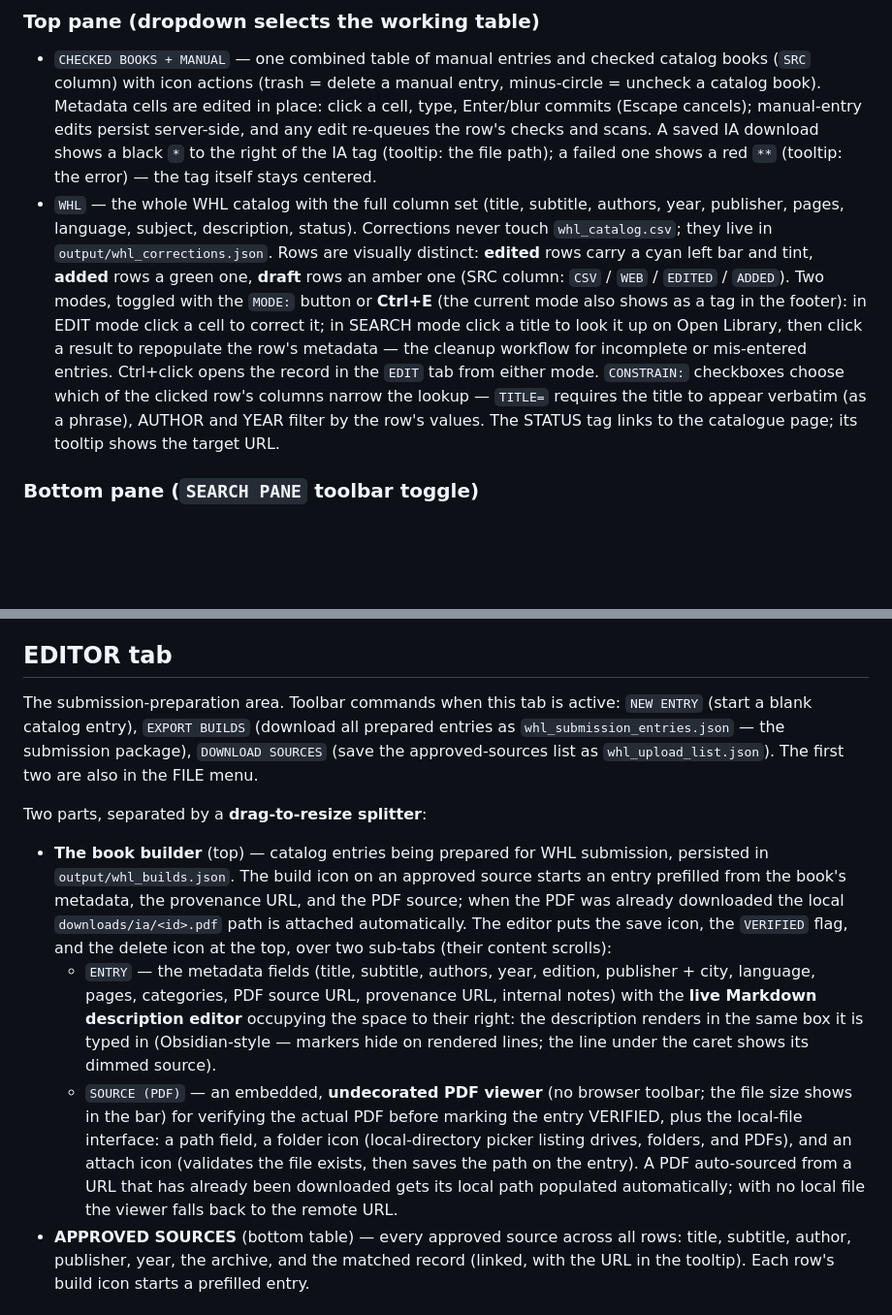
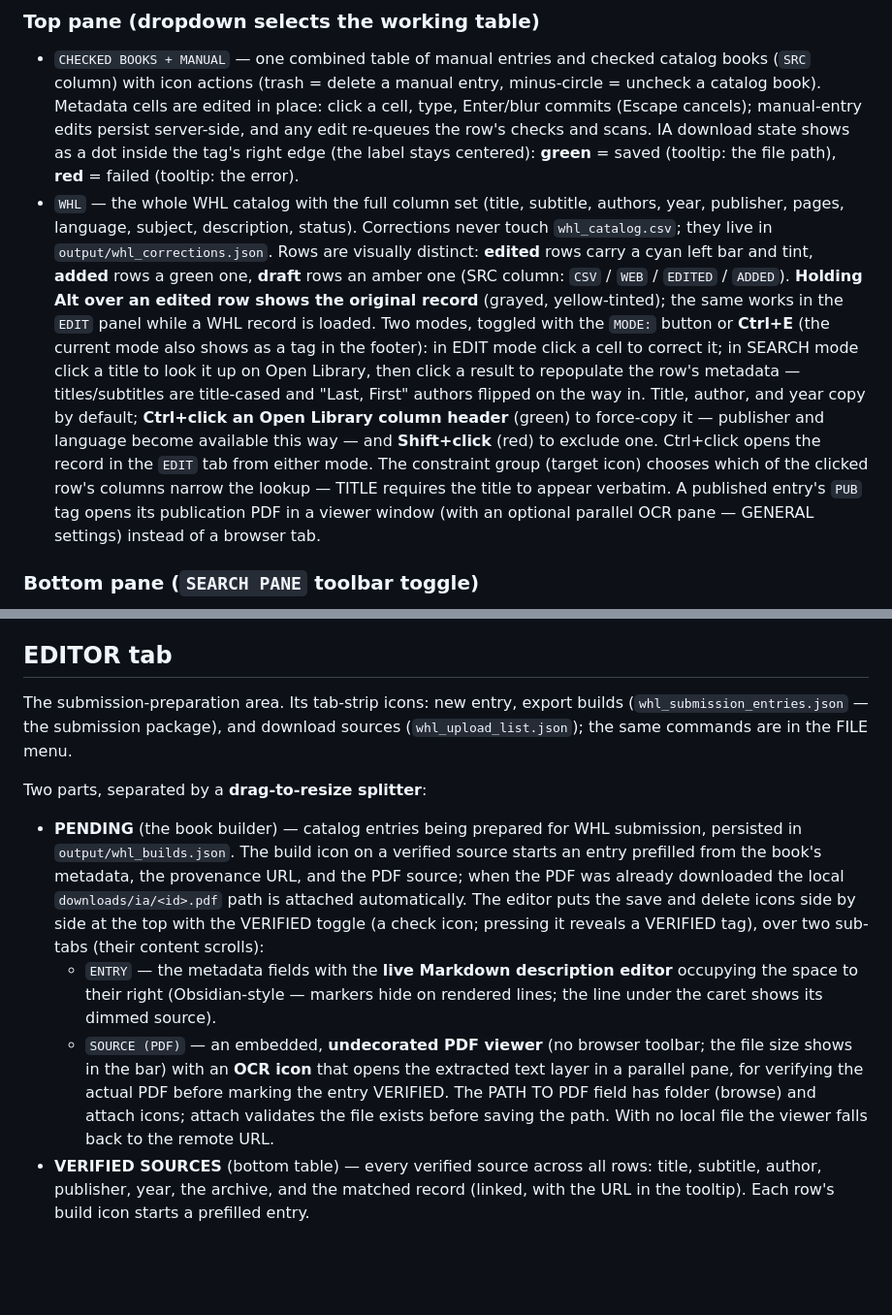
Before and after one commit to maj-6/library-tool, a Markdown page: tools/README.md, 2 parts joined by grey strips. Shown at 97% size. Drawn GitHub-style; blank space fills up the shorter version.

```diff
--- a/tools/README.md
+++ b/tools/README.md
@@ -163,26 +159,32 @@ drives the realtime Open Library query — `[title]` words, `@author`
   manual entry, minus-circle = uncheck a catalog book). Metadata cells are
   edited in place: click a cell, type, Enter/blur commits (Escape
   cancels); manual-entry edits persist server-side, and any edit re-queues
-  the row's checks and scans. A saved IA download shows a black `*` to the
-  right of the IA tag (tooltip: the file path); a failed one shows a red
-  `**` (tooltip: the error) — the tag itself stays centered.
+  the row's checks and scans. IA download state shows as a dot inside the
+  tag's right edge (the label stays centered): **green** = saved (tooltip:
+  the file path), **red** = failed (tooltip: the error).
 - `WHL` — the whole WHL catalog with the full column set (title, subtitle,
   authors, year, publisher, pages, language, subject, description,
   status). Corrections never touch `whl_catalog.csv`; they live in
   `output/whl_corrections.json`. Rows are visually distinct: **edited**
   rows carry a cyan left bar and tint, **added** rows a green one,
   **draft** rows an amber one (SRC column: `CSV` / `WEB` / `EDITED` /
-  `ADDED`).
+  `ADDED`). **Holding Alt over an edited row shows the original record**
+  (grayed, yellow-tinted); the same works in the `EDIT` panel while a WHL
+  record is loaded.
   Two modes, toggled with the `MODE:` button or **Ctrl+E** (the current
   mode also shows as a tag in the footer): in EDIT mode click a cell to
   correct it; in SEARCH mode click a title to look it up on Open Library,
-  then click a result to repopulate the row's metadata — the cleanup
-  workflow for incomplete or mis-entered entries. Ctrl+click opens the
-  record in the `EDIT` tab from either mode. `CONSTRAIN:` checkboxes
-  choose which of the clicked row's columns narrow the lookup — `TITLE=`
-  requires the title to appear verbatim (as a phrase), AUTHOR and YEAR
-  filter by the row's values. The STATUS tag links to the catalogue page;
-  its tooltip shows the target URL.
+  then click a result to repopulate the row's metadata — titles/subtitles
+  are title-cased and "Last, First" authors flipped on the way in. Title,
+  author, and year copy by default; **Ctrl+click an Open Library column
+  header** (green) to force-copy it — publisher and language become
+  available this way — and **Shift+click** (red) to exclude one.
+  Ctrl+click opens the record in the `EDIT` tab from either mode. The
+  constraint group (target icon) chooses which of the clicked row's
+  columns narrow the lookup — TITLE requires the title to appear verbatim.
+  A published entry's `PUB` tag opens its publication PDF in a viewer
+  window (with an optional parallel OCR pane — GENERAL settings) instead
+  of a browser tab.
 
 ### Bottom pane (`SEARCH PANE` toolbar toggle)
 
@@ -260,38 +262,33 @@ runs.
 
 ## EDITOR tab
 
-The submission-preparation area. Toolbar commands when this tab is active:
-`NEW ENTRY` (start a blank catalog entry), `EXPORT BUILDS` (download all
-prepared entries as `whl_submission_entries.json` — the submission
-package), `DOWNLOAD SOURCES` (save the approved-sources list as
-`whl_upload_list.json`). The first two are also in the FILE menu.
+The submission-preparation area. Its tab-strip icons: new entry, export
+builds (`whl_submission_entries.json` — the submission package), and
+download sources (`whl_upload_list.json`); the same commands are in the
+FILE menu.
 
 Two parts, separated by a **drag-to-resize splitter**:
 
-- **The book builder** (top) — catalog entries being prepared for WHL
-  submission, persisted in `output/whl_builds.json`. The build icon on an
-  approved source starts an entry prefilled from the book's metadata, the
+- **PENDING** (the book builder) — catalog entries being prepared for WHL
+  submission, persisted in `output/whl_builds.json`. The build icon on a
+  verified source starts an entry prefilled from the book's metadata, the
   provenance URL, and the PDF source; when the PDF was already downloaded
   the local `downloads/ia/<id>.pdf` path is attached automatically.
-  The editor puts the save icon, the `VERIFIED` flag, and the delete icon
-  at the top, over two sub-tabs (their content scrolls):
-  - `ENTRY` — the metadata fields (title, subtitle, authors, year,
-    edition, publisher + city, language, pages, categories, PDF source
-    URL, provenance URL, internal notes) with the **live Markdown
-    description editor** occupying the space to their right: the
-    description renders in the same box it is typed in (Obsidian-style —
-    markers hide on rendered lines; the line under the caret shows its
-    dimmed source).
+  The editor puts the save and delete icons side by side at the top with
+  the VERIFIED toggle (a check icon; pressing it reveals a VERIFIED tag),
+  over two sub-tabs (their content scrolls):
+  - `ENTRY` — the metadata fields with the **live Markdown description
+    editor** occupying the space to their right (Obsidian-style — markers
+    hide on rendered lines; the line under the caret shows its dimmed
+    source).
   - `SOURCE (PDF)` — an embedded, **undecorated PDF viewer** (no browser
-    toolbar; the file size shows in the bar) for verifying the actual PDF
-    before marking the entry VERIFIED, plus the local-file interface: a
-    path field, a folder icon (local-directory picker listing drives,
-    folders, and PDFs), and an attach icon (validates the file exists,
-    then saves the path on the entry). A PDF auto-sourced from a URL that
-    has already been downloaded gets its local path populated
-    automatically; with no local file the viewer falls back to the remote
-    URL.
-- **APPROVED SOURCES** (bottom table) — every approved source across all
+    toolbar; the file size shows in the bar) with an **OCR icon** that
+    opens the extracted text layer in a parallel pane, for verifying the
+    actual PDF before marking the entry VERIFIED. The PATH TO PDF field
+    has folder (browse) and attach icons; attach validates the file
+    exists before saving the path. With no local file the viewer falls
+    back to the remote URL.
+- **VERIFIED SOURCES** (bottom table) — every verified source across all
   rows: title, subtitle, author, publisher, year, the archive, and the
   matched record (linked, with the URL in the tooltip). Each row's build
   icon starts a prefilled entry.
```
Also changed, not shown: other parts of tools/README.md (+40 -44 lines), REQUIREMENTS.md (+24 -0 lines).
